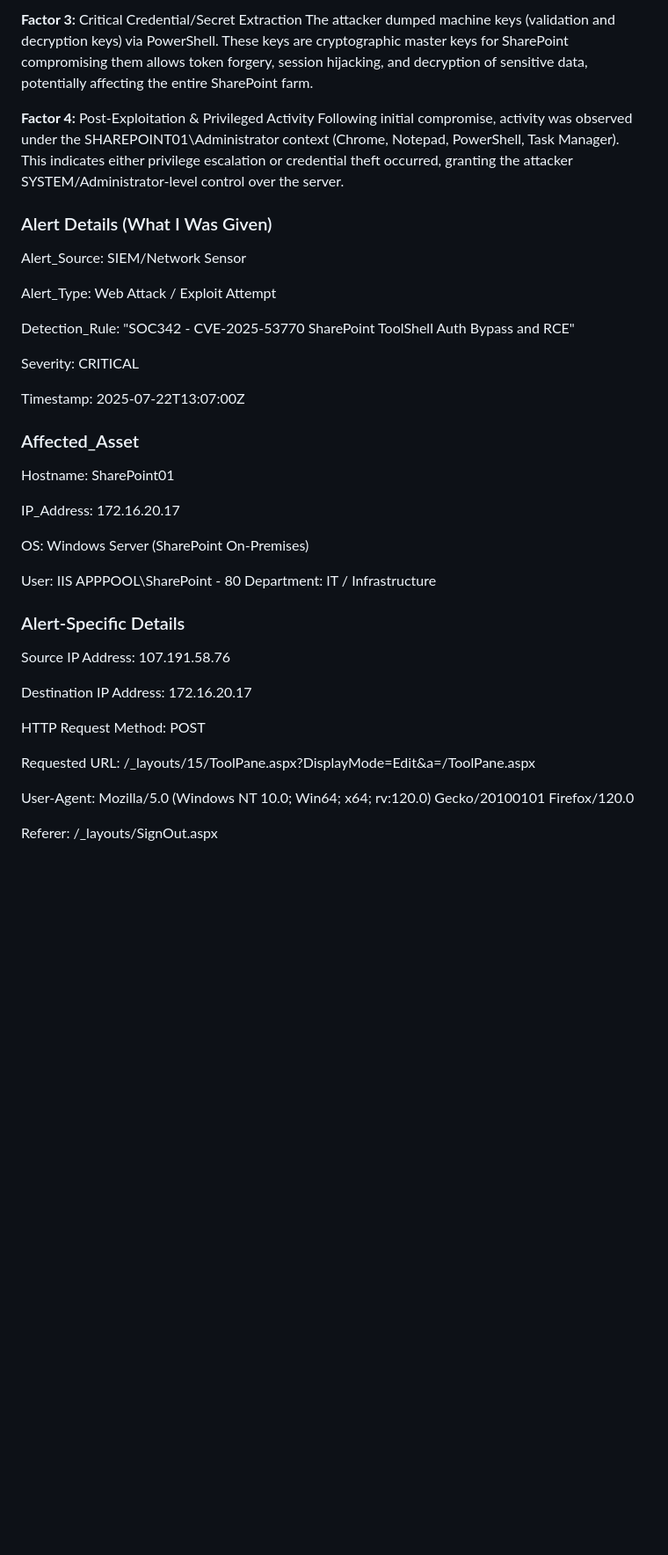
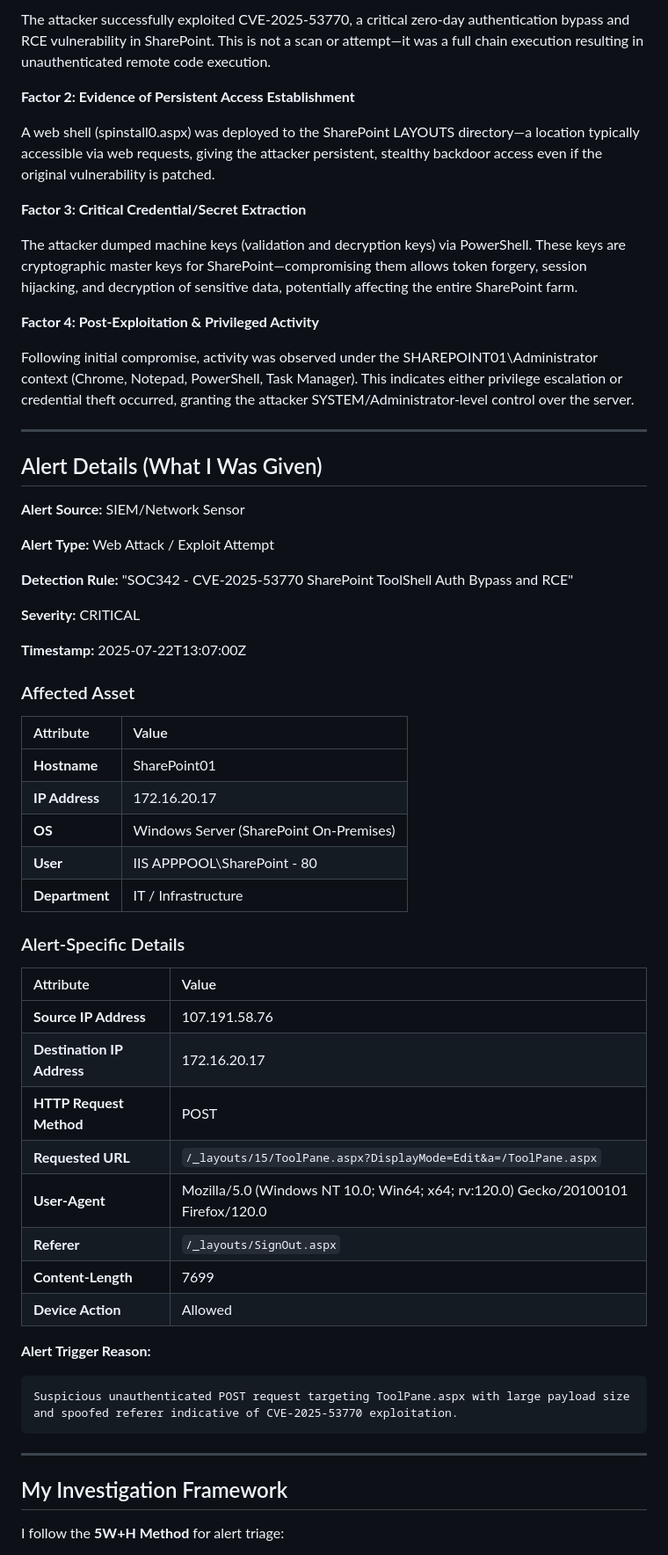
Before and after one commit to unabletofind/unabletofind.github.io, a Markdown page: data/writeups/sharepoint-rce.md, the part around one of its changes. Shown at 88% size. Drawn GitHub-style; blank space fills up the shorter version.

````diff
--- a/data/writeups/sharepoint-rce.md
+++ b/data/writeups/sharepoint-rce.md
@@ -67,46 +62,65 @@ A web shell (spinstall0.aspx) was deployed to the SharePoint LAYOUTS directory a
 
-**Factor 3:** Critical Credential/Secret Extraction
-The attacker dumped machine keys (validation and decryption keys) via PowerShell. These keys are cryptographic master keys for SharePoint compromising them allows token forgery, session hijacking, and decryption of sensitive data, potentially affecting the entire SharePoint farm.
+The attacker successfully exploited CVE-2025-53770, a critical zero-day authentication bypass and RCE vulnerability in SharePoint. This is not a scan or attempt—it was a full chain execution resulting in unauthenticated remote code execution.
 
-**Factor 4:** Post-Exploitation & Privileged Activity
+**Factor 2: Evidence of Persistent Access Establishment**
+
+A web shell (spinstall0.aspx) was deployed to the SharePoint LAYOUTS directory—a location typically accessible via web requests, giving the attacker persistent, stealthy backdoor access even if the original vulnerability is patched.
+
+**Factor 3: Critical Credential/Secret Extraction**
+
+The attacker dumped machine keys (validation and decryption keys) via PowerShell. These keys are cryptographic master keys for SharePoint—compromising them allows token forgery, session hijacking, and decryption of sensitive data, potentially affecting the entire SharePoint farm.
+
+**Factor 4: Post-Exploitation & Privileged Activity**
+
 Following initial compromise, activity was observed under the SHAREPOINT01\Administrator context (Chrome, Notepad, PowerShell, Task Manager). This indicates either privilege escalation or credential theft occurred, granting the attacker SYSTEM/Administrator-level control over the server.
 
+---
 
+## Alert Details (What I Was Given)
 
-### Alert Details (What I Was Given)
+**Alert Source:** SIEM/Network Sensor
 
-Alert_Source: SIEM/Network Sensor
+**Alert Type:** Web Attack / Exploit Attempt
 
-Alert_Type: Web Attack / Exploit Attempt
+**Detection Rule:** "SOC342 - CVE-2025-53770 SharePoint ToolShell Auth Bypass and RCE"
 
-Detection_Rule: "SOC342 - CVE‑2025‑53770 SharePoint ToolShell Auth Bypass and RCE"
+**Severity:** CRITICAL
 
-Severity: CRITICAL
+**Timestamp:** 2025-07-22T13:07:00Z
 
-Timestamp: 2025-07-22T13:07:00Z
+### Affected Asset
 
-### Affected_Asset
-
-Hostname: SharePoint01
-
-IP_Address: 172.16.20.17
-
-OS: Windows Server (SharePoint On-Premises)
-
-User: IIS APPPOOL\SharePoint - 80
-Department: IT / Infrastructure
+| Attribute | Value |
+|:----------|:------|
+| **Hostname** | SharePoint01 |
+| **IP Address** | 172.16.20.17 |
+| **OS** | Windows Server (SharePoint On-Premises) |
+| **User** | IIS APPPOOL\SharePoint - 80 |
+| **Department** | IT / Infrastructure |
 
 ### Alert-Specific Details
 
-Source IP Address: 107.191.58.76
+| Attribute | Value |
+|:----------|:------|
+| **Source IP Address** | 107.191.58.76 |
+| **Destination IP Address** | 172.16.20.17 |
+| **HTTP Request Method** | POST |
+| **Requested URL** | `/_layouts/15/ToolPane.aspx?DisplayMode=Edit&a=/ToolPane.aspx` |
+| **User-Agent** | Mozilla/5.0 (Windows NT 10.0; Win64; x64; rv:120.0) Gecko/20100101 Firefox/120.0 |
+| **Referer** | `/_layouts/SignOut.aspx` |
+| **Content-Length** | 7699 |
+| **Device Action** | Allowed |
 
-Destination IP Address: 172.16.20.17
+**Alert Trigger Reason:**
 
-HTTP Request Method: POST
+```
+Suspicious unauthenticated POST request targeting ToolPane.aspx with large payload size
+and spoofed referer indicative of CVE-2025-53770 exploitation.
+```
 
-Requested URL: /_layouts/15/ToolPane.aspx?DisplayMode=Edit&a=/ToolPane.aspx
+---
 
-User-Agent: Mozilla/5.0 (Windows NT 10.0; Win64; x64; rv:120.0) Gecko/20100101 Firefox/120.0
+## My Investigation Framework
 
-Referer: /_layouts/SignOut.aspx
+I follow the **5W+H Method** for alert triage:
 
````
Also changed, not shown: other parts of data/writeups/sharepoint-rce.md (+299 -284 lines).
